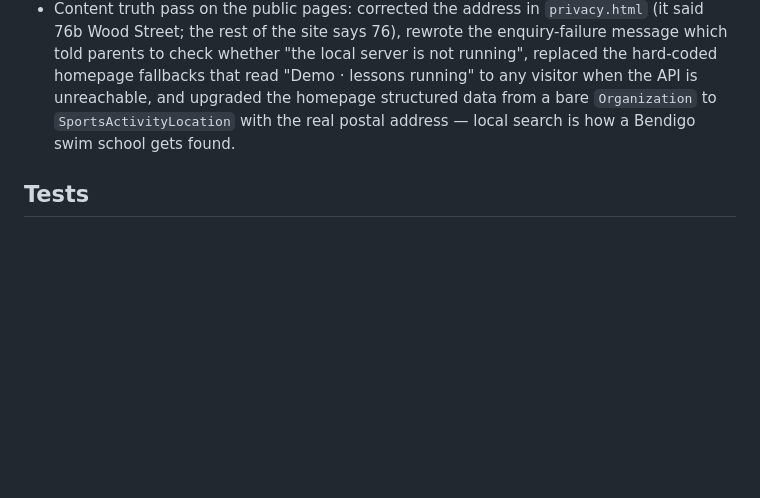
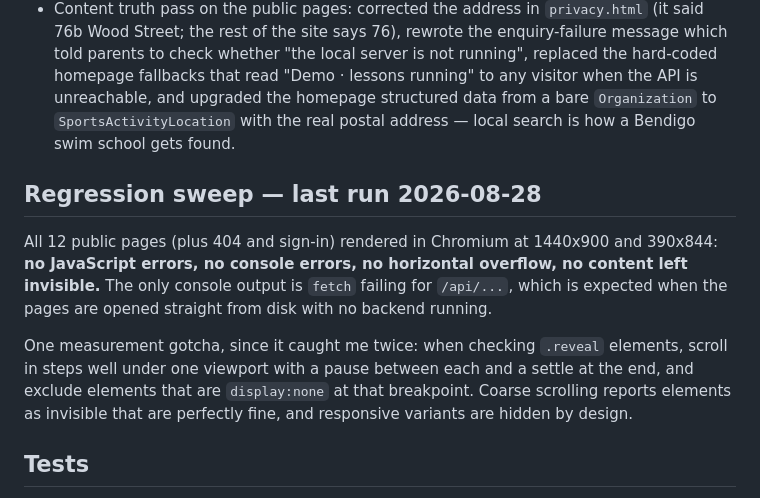
Before and after one commit to U1-OS/HV-Swim-School, a Markdown page: HANDOFF.md, the part around the change. Rendered like a GitHub page; blank space fills up the shorter version.

Commit message:
Record regression sweep results and the reveal measurement gotcha

```diff
--- a/HANDOFF.md
+++ b/HANDOFF.md
@@ -126,6 +126,18 @@ preview prices.
   `SportsActivityLocation` with the real postal address — local search is how a Bendigo
   swim school gets found.
 
+## Regression sweep — last run 2026-08-28
+
+All 12 public pages (plus 404 and sign-in) rendered in Chromium at 1440x900 and 390x844:
+**no JavaScript errors, no console errors, no horizontal overflow, no content left
+invisible.** The only console output is `fetch` failing for `/api/...`, which is expected
+when the pages are opened straight from disk with no backend running.
+
+One measurement gotcha, since it caught me twice: when checking `.reveal` elements, scroll
+in steps well under one viewport with a pause between each and a settle at the end, and
+exclude elements that are `display:none` at that breakpoint. Coarse scrolling reports
+elements as invisible that are perfectly fine, and responsive variants are hidden by design.
+
 ## Tests
 
 There is now a `tests/` suite — see `tests/README.md`. `test_security.py` is **verified
```
